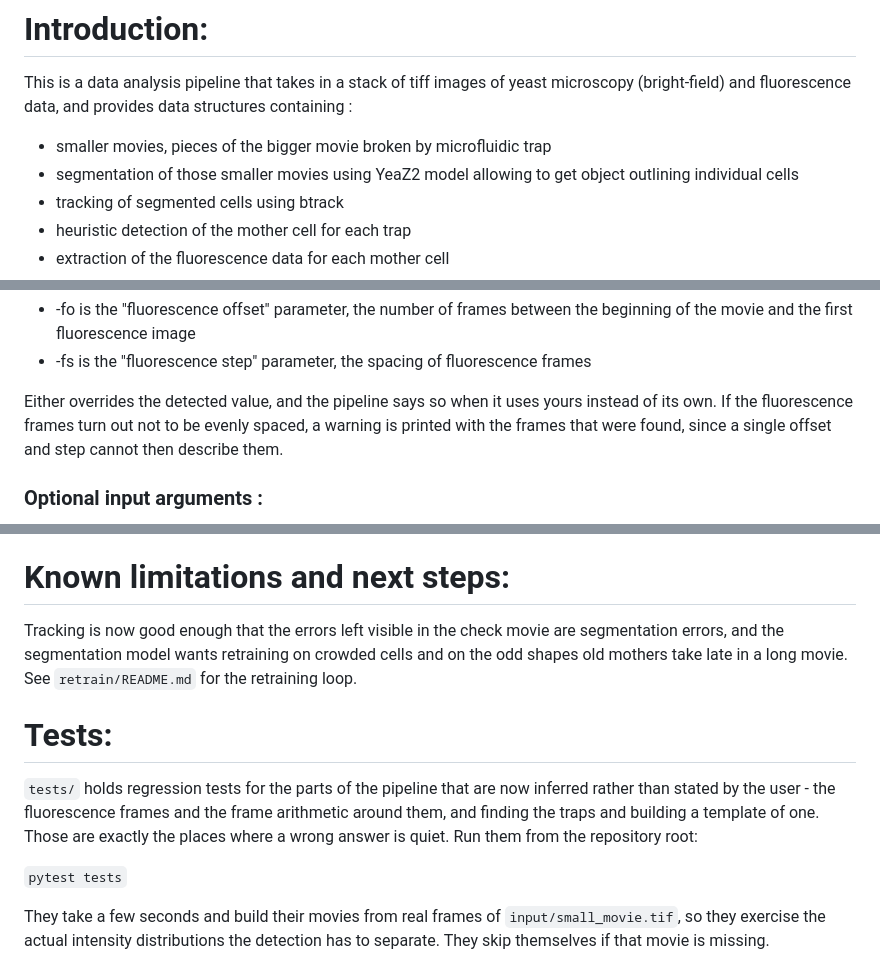
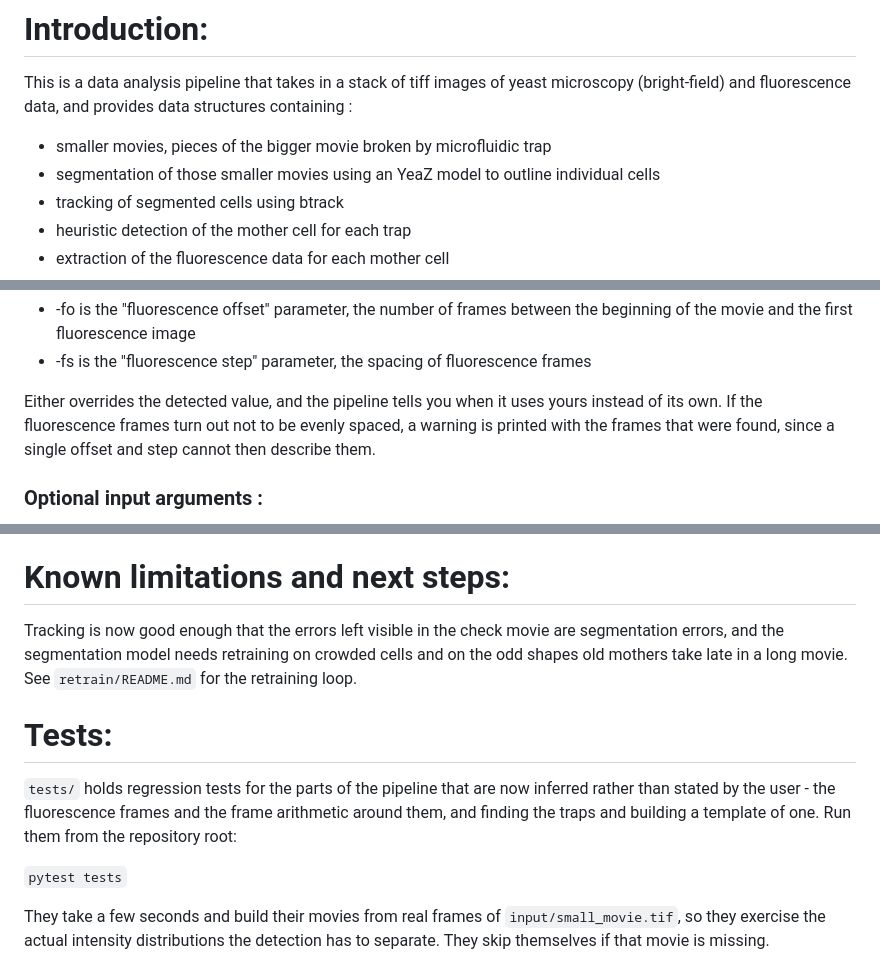
Before and after one commit to TRPeskett/yeast_segtrack_pipeline, a Markdown page: README.md, 3 parts joined by grey strips. GitHub-like rendering.

```diff
--- a/README.md
+++ b/README.md
@@ -3,7 +3,7 @@
 This is a data analysis pipeline that takes in a stack of tiff images of yeast
 microscopy (bright-field) and fluorescence data, and provides data structures containing :
 - smaller movies, pieces of the bigger movie broken by microfluidic trap
-- segmentation of those smaller movies using YeaZ2 model allowing to get object outlining individual cells
+- segmentation of those smaller movies using an YeaZ model to outline individual cells
 - tracking of segmented cells using btrack
 - heuristic detection of the mother cell for each trap
 - extraction of the fluorescence data for each mother cell
@@ -121,7 +120,7 @@ If the detection is ever wrong you can still say what the answer is:
   beginning of the movie and the first fluorescence image
 - -fs is the "fluorescence step" parameter, the spacing of fluorescence frames
 
-Either overrides the detected value, and the pipeline says so when it uses yours
+Either overrides the detected value, and the pipeline tells you when it uses yours
 instead of its own. If the fluorescence frames turn out not to be evenly spaced,
 a warning is printed with the frames that were found, since a single offset and
 step cannot then describe them.
@@ -301,15 +288,14 @@ buds.
 
 # Known limitations and next steps:
 Tracking is now good enough that the errors left visible in the check movie are
-segmentation errors, and the segmentation model wants retraining on crowded
+segmentation errors, and the segmentation model needs retraining on crowded
 cells and on the odd shapes old mothers take late in a long movie. See
 `retrain/README.md` for the retraining loop.
 
 # Tests:
 `tests/` holds regression tests for the parts of the pipeline that are now
 inferred rather than stated by the user - the fluorescence frames and the frame
-arithmetic around them, and finding the traps and building a template of one.
-Those are exactly the places where a wrong answer is quiet. Run them from the
+arithmetic around them, and finding the traps and building a template of one. Run them from the
 repository root:
 
 `pytest tests`
```
Also changed, not shown: other parts of README.md (+14 -60 lines).
